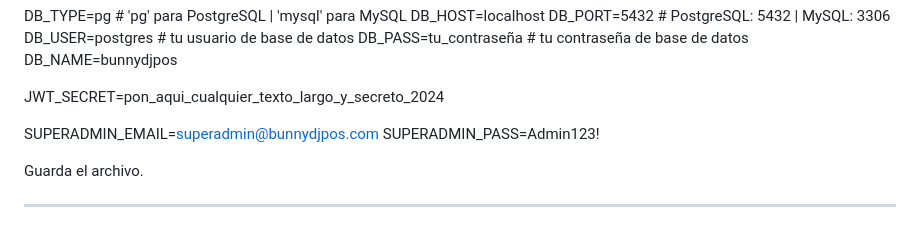
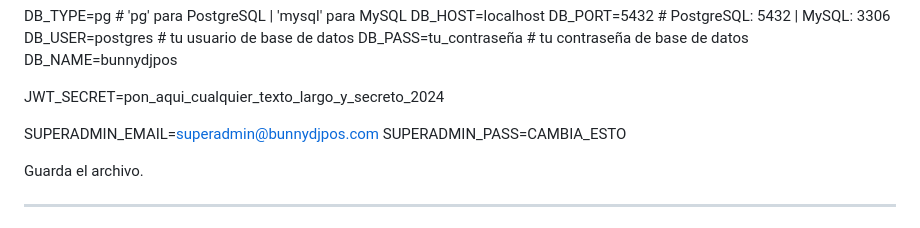
Before and after one commit to 230946/bunnydjpos, a Markdown page: INSTALACION_COMPLETA.md, the part around the change. GitHub-like rendering.

```diff
--- a/INSTALACION_COMPLETA.md
+++ b/INSTALACION_COMPLETA.md
@@ -83,7 +83,7 @@ y edita estas líneas con tus datos:
   JWT_SECRET=pon_aqui_cualquier_texto_largo_y_secreto_2024
 
   SUPERADMIN_EMAIL=superadmin@bunnydjpos.com
-  SUPERADMIN_PASS=Admin123!
+  SUPERADMIN_PASS=CAMBIA_ESTO
 
 Guarda el archivo.
 
```
Also changed, not shown: DEPLOY_MANUAL.md (+2 -2 lines).
